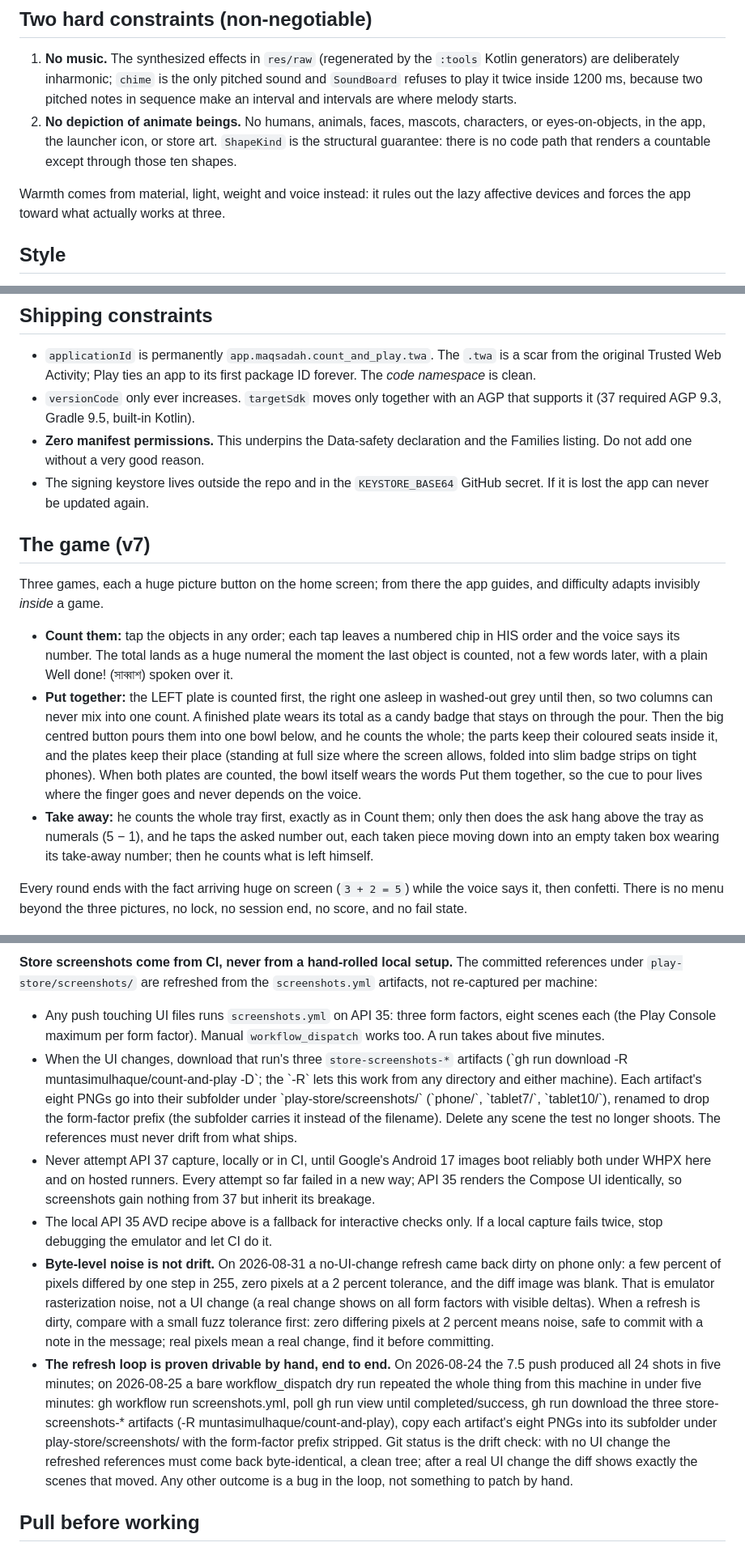
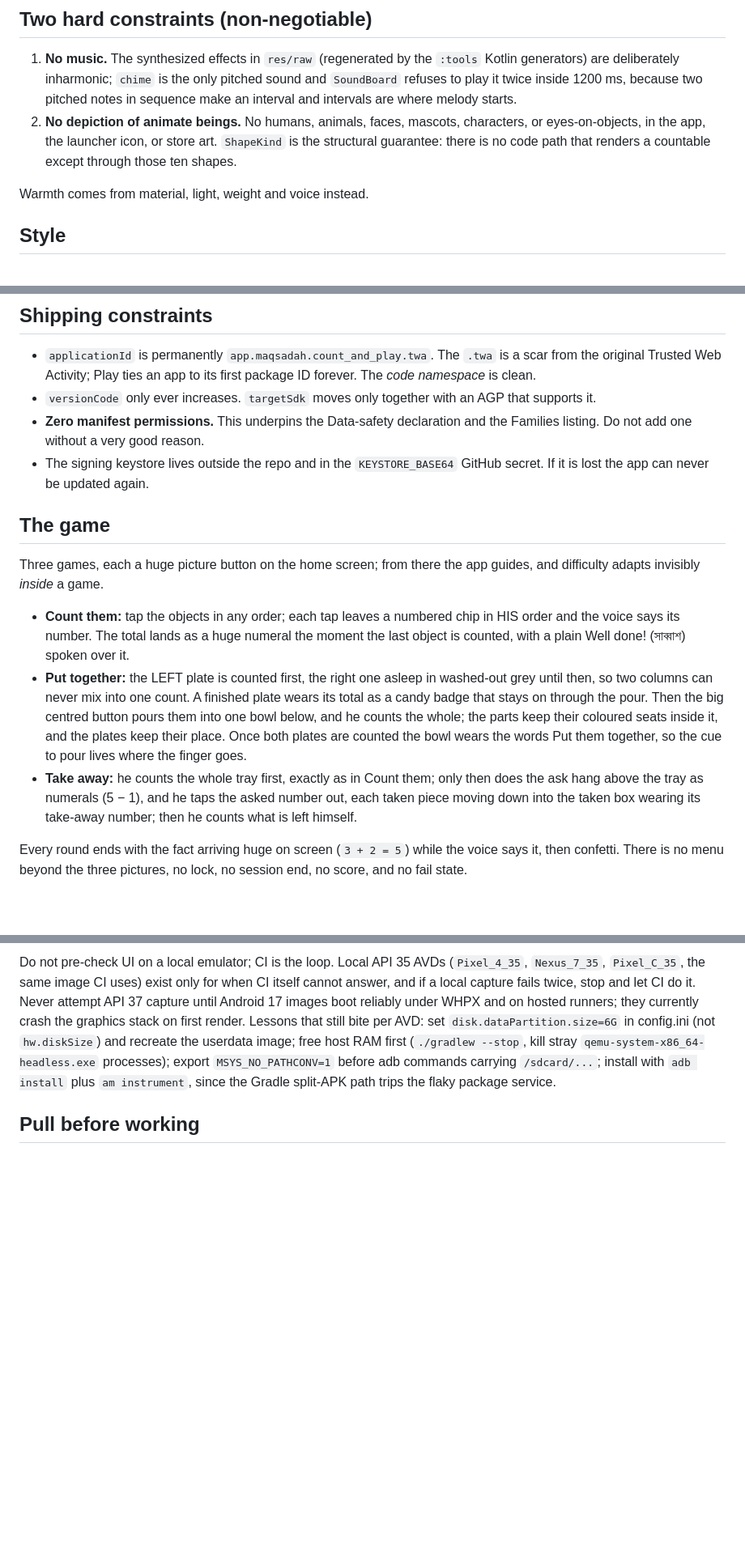
Before and after one commit to muntasimulhaque/count-and-play, a Markdown page: AGENTS.md, 3 parts joined by grey strips. Shown at 81% size. Rendered like a GitHub page; blank space fills up the shorter version.

```diff
--- a/AGENTS.md
+++ b/AGENTS.md
@@ -24,8 +24,7 @@ letter.
    `ShapeKind` is the structural guarantee: there is no code path that renders
    a countable except through those ten shapes.
 
-Warmth comes from material, light, weight and voice instead: it rules out the
-lazy affective devices and forces the app toward what actually works at three.
+Warmth comes from material, light, weight and voice instead.
 
 ## Style
 
@@ -44,33 +43,31 @@ no quote marks around phrases, no markdown, no em-dashes.
   is a scar from the original Trusted Web Activity; Play ties an app to its
   first package ID forever. The *code namespace* is clean.
 - `versionCode` only ever increases. `targetSdk` moves only together with an
-  AGP that supports it (37 required AGP 9.3, Gradle 9.5, built-in Kotlin).
+  AGP that supports it.
 - **Zero manifest permissions.** This underpins the Data-safety declaration
   and the Families listing. Do not add one without a very good reason.
 - The signing keystore lives outside the repo and in the `KEYSTORE_BASE64`
   GitHub secret. If it is lost the app can never be updated again.
 
-## The game (v7)
+## The game
 
 Three games, each a huge picture button on the home screen; from there the app
 guides, and difficulty adapts invisibly *inside* a game.
 
 - **Count them:** tap the objects in any order; each tap leaves a numbered
   chip in HIS order and the voice says its number. The total lands as a huge
-  numeral the moment the last object is counted, not a few words later, with
-  a plain Well done! (সাব্বাশ) spoken over it.
+  numeral the moment the last object is counted, with a plain Well done!
+  (সাব্বাশ) spoken over it.
 - **Put together:** the LEFT plate is counted first, the right one asleep in
   washed-out grey until then, so two columns can never mix into one count. A
   finished plate wears its total as a candy badge that stays on through the
   pour. Then the big centred button pours them into one bowl below, and he
   counts the whole; the parts keep their coloured seats inside it, and the
-  plates keep their place (standing at full size where the screen allows,
-  folded into slim badge strips on tight phones). When both plates are
-  counted, the bowl itself wears the words Put them together, so the cue to
-  pour lives where the finger goes and never depends on the voice.
+  plates keep their place. Once both plates are counted the bowl wears the
+  words Put them together, so the cue to pour lives where the finger goes.
 - **Take away:** he counts the whole tray first, exactly as in Count them;
   only then does the ask hang above the tray as numerals (5 − 1), and he taps
-  the asked number out, each taken piece moving down into an empty taken box
+  the asked number out, each taken piece moving down into the taken box
   wearing its take-away number; then he counts what is left himself.
 
 Every round ends with the fact arriving huge on screen (`3 + 2 = 5`) while the
@@ -194,37 +163,15 @@ Compose UI identically, so nothing is lost.
-**Store screenshots come from CI, never from a hand-rolled local setup.** The
-committed references under `play-store/screenshots/` are refreshed from the
-`screenshots.yml` artifacts, not re-captured per machine:
-
-- Any push touching UI files runs `screenshots.yml` on API 35: three form
-  factors, eight scenes each (the Play Console maximum per form factor).
-  Manual `workflow_dispatch` works too. A run takes about five minutes.
-- When the UI changes, download that run's three `store-screenshots-*`
-  artifacts (`gh run download <run-id> -R muntasimulhaque/count-and-play -D
-  <dir>`; the `-R` lets this work from any directory and either machine).
-  Each artifact's eight PNGs go into their subfolder under
-  `play-store/screenshots/` (`phone/`, `tablet7/`, `tablet10/`), renamed to
-  drop the form-factor prefix (the subfolder carries it instead of the
-  filename). Delete any scene the test no longer shoots. The references must
-  never drift from what ships.
-- Never attempt API 37 capture, locally or in CI, until Google's Android 17
-  images boot reliably both under WHPX here and on hosted runners. Every
-  attempt so far failed in a new way; API 35 renders the Compose UI
-  identically, so screenshots gain nothing from 37 but inherit its breakage.
-- The local API 35 AVD recipe above is a fallback for interactive checks only.
-  If a local capture fails twice, stop debugging the emulator and let CI do
-  it.
-- **Byte-level noise is not drift.** On 2026-08-31 a no-UI-change refresh came back dirty on phone only: a few percent of pixels differed by one step in 255, zero pixels at a 2 percent tolerance, and the diff image was blank. That is emulator rasterization noise, not a UI change (a real change shows on all form factors with visible deltas). When a refresh is dirty, compare with a small fuzz tolerance first: zero differing pixels at 2 percent means noise, safe to commit with a note in the message; real pixels mean a real change, find it before committing.
-- **The refresh loop is proven drivable by hand, end to end.** On 2026-08-24
-  the 7.5 push produced all 24 shots in five minutes; on 2026-08-25 a bare
-  workflow_dispatch dry run repeated the whole thing from this machine in
-  under five minutes: gh workflow run screenshots.yml, poll gh run view
-  until completed/success, gh run download the three store-screenshots-*
-  artifacts (-R muntasimulhaque/count-and-play), copy each artifact's eight
-  PNGs into its subfolder under play-store/screenshots/ with the form-factor
-  prefix stripped. Git status is the drift check: with no UI change the
-  refreshed references must come back byte-identical, a clean tree; after a
-  real UI change the diff shows exactly the scenes that moved. Any other
-  outcome is a bug in the loop, not something to patch by hand.
+Do not pre-check UI on a local emulator; CI is the loop. Local API 35 AVDs
+(`Pixel_4_35`, `Nexus_7_35`, `Pixel_C_35`, the same image CI uses) exist only
+for when CI itself cannot answer, and if a local capture fails twice, stop and
+let CI do it. Never attempt API 37 capture until Android 17 images boot
+reliably under WHPX and on hosted runners; they currently crash the graphics
+stack on first render. Lessons that still bite per AVD: set
+`disk.dataPartition.size=6G` in config.ini (not `hw.diskSize`) and recreate the
+userdata image; free host RAM first (`./gradlew --stop`, kill stray
+`qemu-system-x86_64-headless.exe` processes); export `MSYS_NO_PATHCONV=1`
+before adb commands carrying `/sdcard/...`; install with `adb install` plus
+`am instrument`, since the Gradle split-APK path trips the flaky package
+service.
 
 ## Pull before working
 
```
Also changed, not shown: other parts of AGENTS.md (+25 -57 lines).
